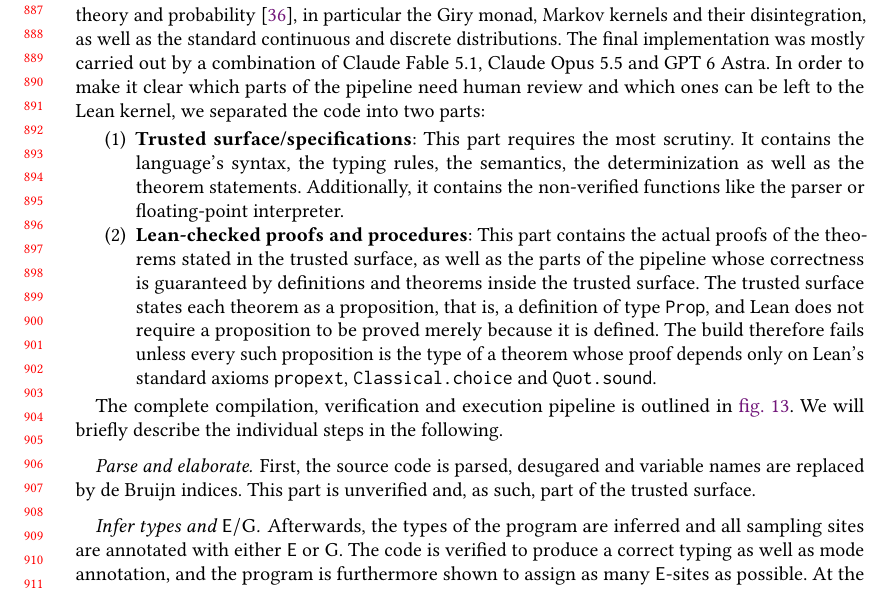
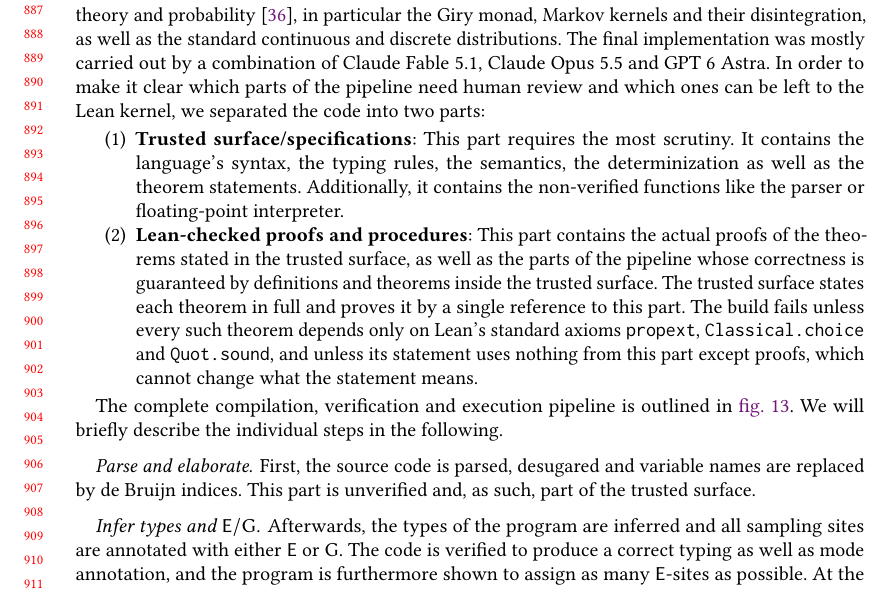
Before and after one commit to julesjacobs/determinize, a LaTeX paper (tex/main.tex, which reads tex/sections/6_implementation.tex): part of page 19 of 35, cut so that both start at the same text. Compiled offline with pdfLaTeX.

Commit message:
Describe in the paper how the theorems are now stated and checked
The implementation section said that the trusted surface states each
theorem as a definition of type Prop and that the build checks every
such proposition is proved. The theorems are now stated and proved in
one file, and the build checks their axioms and that their statements
use nothing from the proofs except proofs.

Co-Authored-By: Claude Fable 5.1 <noreply@anthropic.com>

```diff
--- a/tex/sections/6_implementation.tex
+++ b/tex/sections/6_implementation.tex
@@ -7,7 +7,7 @@ Every theorem of the previous sections is mechanized in the Lean programming lan
 
 \begin{enumerate}
 \item \textbf{Trusted surface/specifications}: This part requires the most scrutiny. It contains the language's syntax, the typing rules, the semantics, the determinization as well as the theorem statements. Additionally, it contains the non-verified functions like the parser or floating-point interpreter.
-\item \textbf{Lean-checked proofs and procedures}: This part contains the actual proofs of the theorems stated in the trusted surface, as well as the parts of the pipeline whose correctness is guaranteed by definitions and theorems inside the trusted surface. The trusted surface states each theorem as a proposition, that is, a definition of type \texttt{Prop}, and Lean does not require a proposition to be proved merely because it is defined. The build therefore fails unless every such proposition is the type of a theorem whose proof depends only on Lean's standard axioms \texttt{propext}, \texttt{Classical.choice} and \texttt{Quot.sound}.
+\item \textbf{Lean-checked proofs and procedures}: This part contains the actual proofs of the theorems stated in the trusted surface, as well as the parts of the pipeline whose correctness is guaranteed by definitions and theorems inside the trusted surface. The trusted surface states each theorem in full and proves it by a single reference to this part. The build fails unless every such theorem depends only on Lean's standard axioms \texttt{propext}, \texttt{Classical.choice} and \texttt{Quot.sound}, and unless its statement uses nothing from this part except proofs, which cannot change what the statement means.
 \end{enumerate}
 
 The complete compilation, verification and execution pipeline is outlined in \cref{fig:architecture}. We will briefly describe the individual steps in the following.
```
